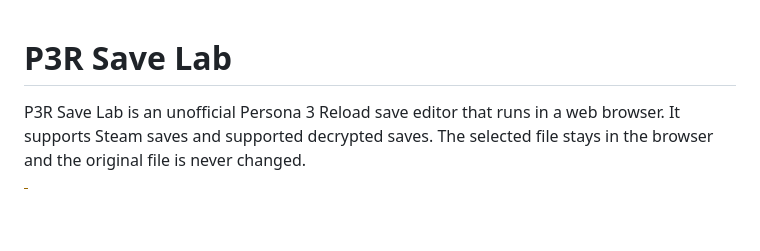
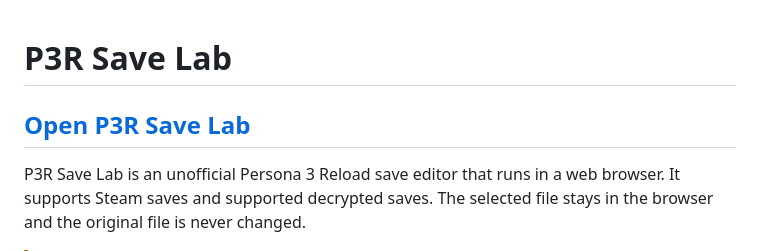
Before and after one commit to Luckyseer/p3r-save-editor, a Markdown page: README.md, the part around the change. Rendered like a GitHub page; blank space fills up the shorter version.

Commit message:
Add hosted editor link to README

```diff
--- a/README.md
+++ b/README.md
@@ -1,4 +1,6 @@
 # P3R Save Lab
+
+## [Open P3R Save Lab](https://luckyseer.github.io/p3r-save-editor/)
 
 P3R Save Lab is an unofficial Persona 3 Reload save editor that runs in a web
 browser. It supports Steam saves and supported decrypted saves. The selected
```
